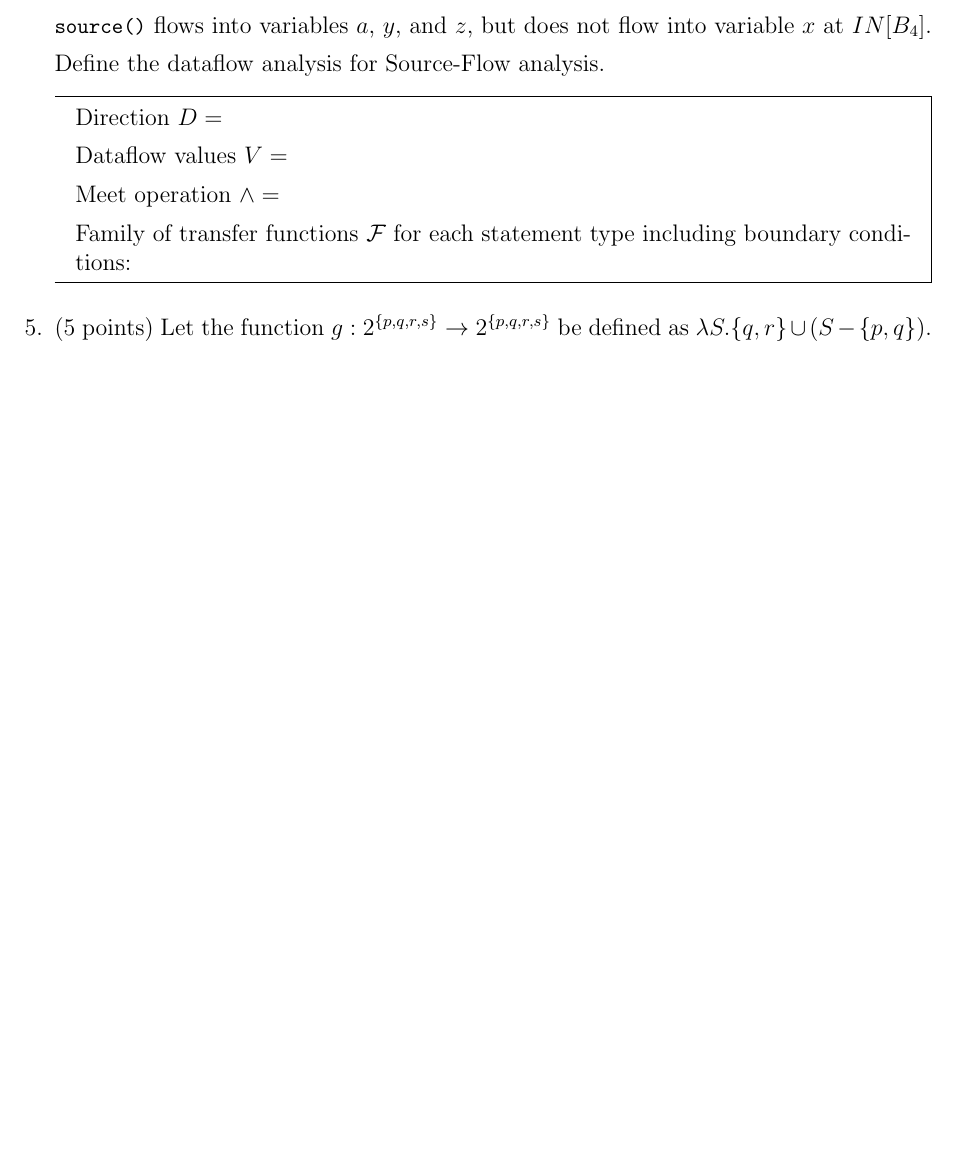
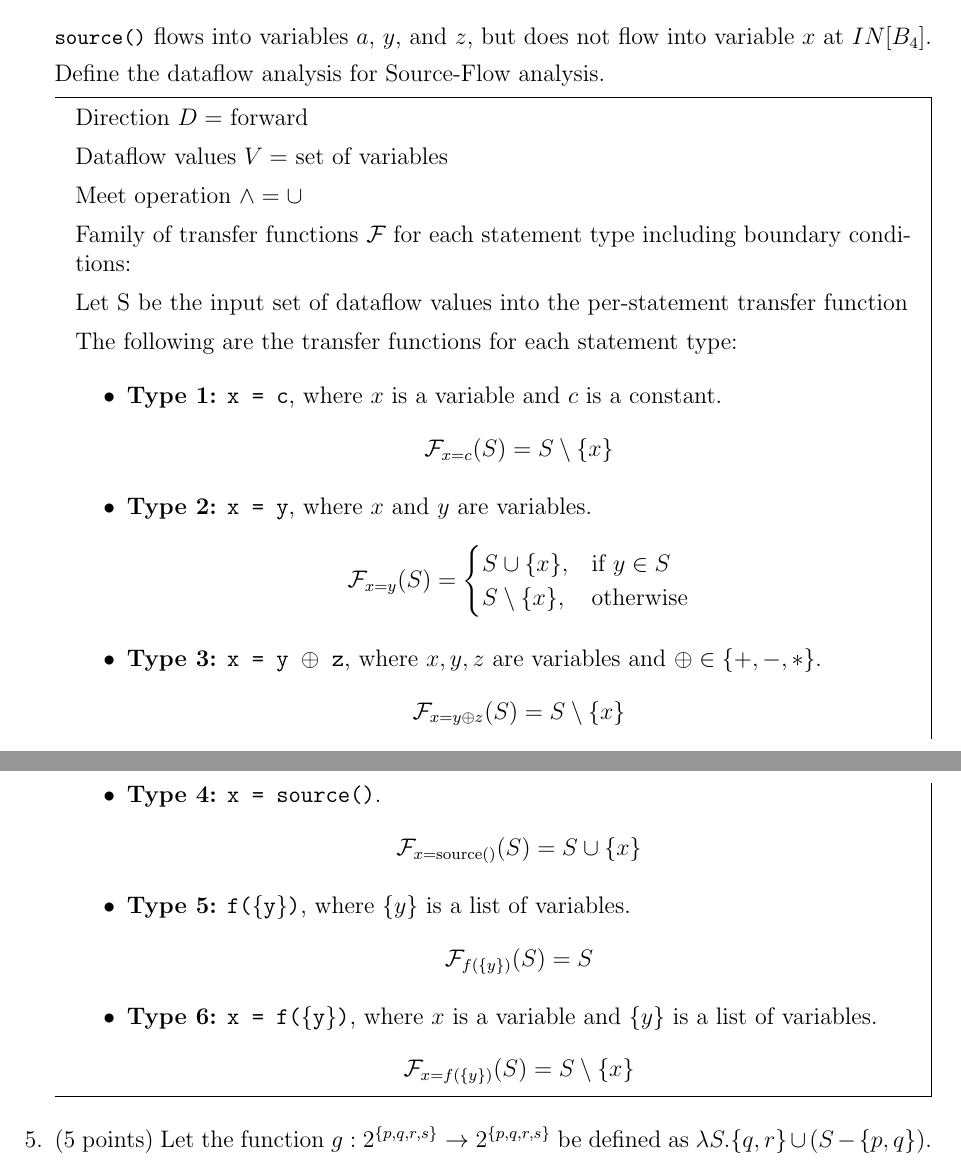
Before and after one commit to sohamk0524/ECS240, a LaTeX problem sheet (tex_files/hw3/hw3-divyansh.tex): part of page 4 of 5 before the commit and two parts of pages 5 and 6 of 7 after it, the two joined at a grey line, cut so that both start at the same text, the shorter picture padded with empty space. Compiled offline with pdfLaTeX.

Commit message:
Added Solution to Problem 2 and Problem 4 on HW 3

```diff
--- a/tex_files/hw3/hw3-divyansh.tex
+++ b/tex_files/hw3/hw3-divyansh.tex
@@ -239,14 +268,56 @@
       Define the dataflow analysis for Source-Flow analysis.
 
       \begin{mdframed}
-        Direction $D =$  % forward or backward %TODO
+        Direction $D = $ forward
 
-        Dataflow values $V = $  %TODO
+        Dataflow values $V = $ set of variables
 
-        Meet operation $\wedge = $ %TODO
+        Meet operation $\wedge = \cup $
 
         Family of transfer functions $\mathcal{F}$ for each statement type
-        including boundary conditions:  % TODO
+        including boundary conditions:
+
+        Let S be the input set of dataflow values into the per-statement transfer function
+
+        The following are the transfer functions for each statement type:
+
+\begin{itemize}
+
+    \item \textbf{Type 1:} \texttt{x = c}, where $x$ is a variable and $c$ is a constant.
+    \[
+        \mathcal{F}_{x = c}(S) = S \setminus \{x\}
+    \]
+
+    \item \textbf{Type 2:} \texttt{x = y}, where $x$ and $y$ are variables.
+    \[
+        \mathcal{F}_{x = y}(S) =
+        \begin{cases}
+            S \cup \{x\}, & \text{if } y \in S \\
+            S \setminus \{x\}, & \text{otherwise}
+        \end{cases}
+    \]
+
+    \item \textbf{Type 3:} \texttt{x = y $\oplus$ z}, where $x, y, z$ are variables and $\oplus \in \{+, -, *\}$.
+    \[
+        \mathcal{F}_{x = y \oplus z}(S) = S \setminus \{x\}
+    \]
+
+    \item \textbf{Type 4:} \texttt{x = source()}.
+    \[
+        \mathcal{F}_{x = \text{source}()}(S) = S \cup \{x\}
+    \]
+
+    \item \textbf{Type 5:} \texttt{f(\{y\})}, where $\{y\}$ is a list of variables.
+    \[
+        \mathcal{F}_{f(\{y\})}(S) = S
+    \]
+
+    \item \textbf{Type 6:} \texttt{x = f(\{y\})}, where $x$ is a variable and $\{y\}$ is a list of variables.
+    \[
+        \mathcal{F}_{x = f(\{y\})}(S) = S \setminus \{x\}
+    \]
+
+\end{itemize}
 
       \end{mdframed}
 
```
Also changed, not shown: tex_files/hw3/hw3-divyansh.tex (37 more changed lines).
